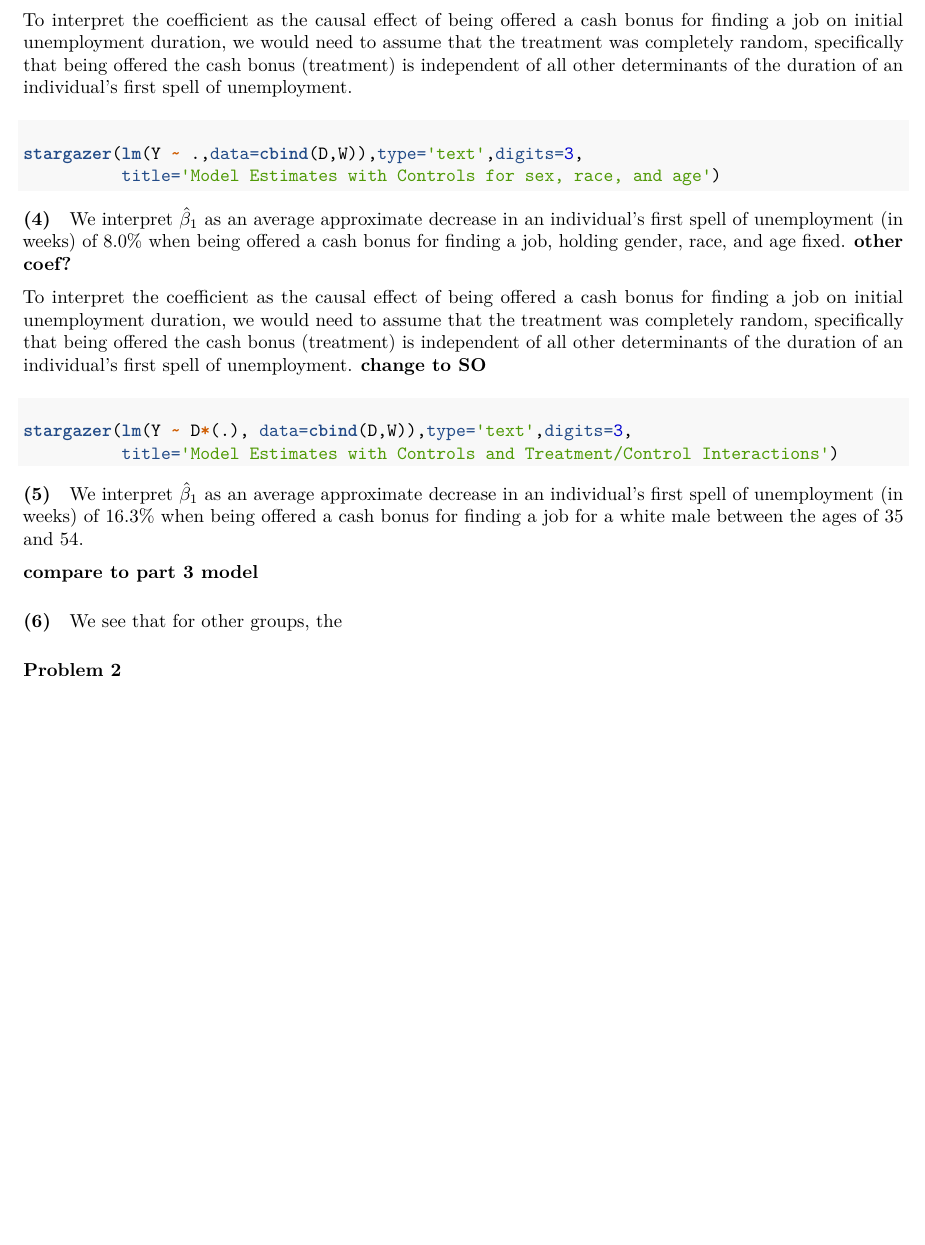
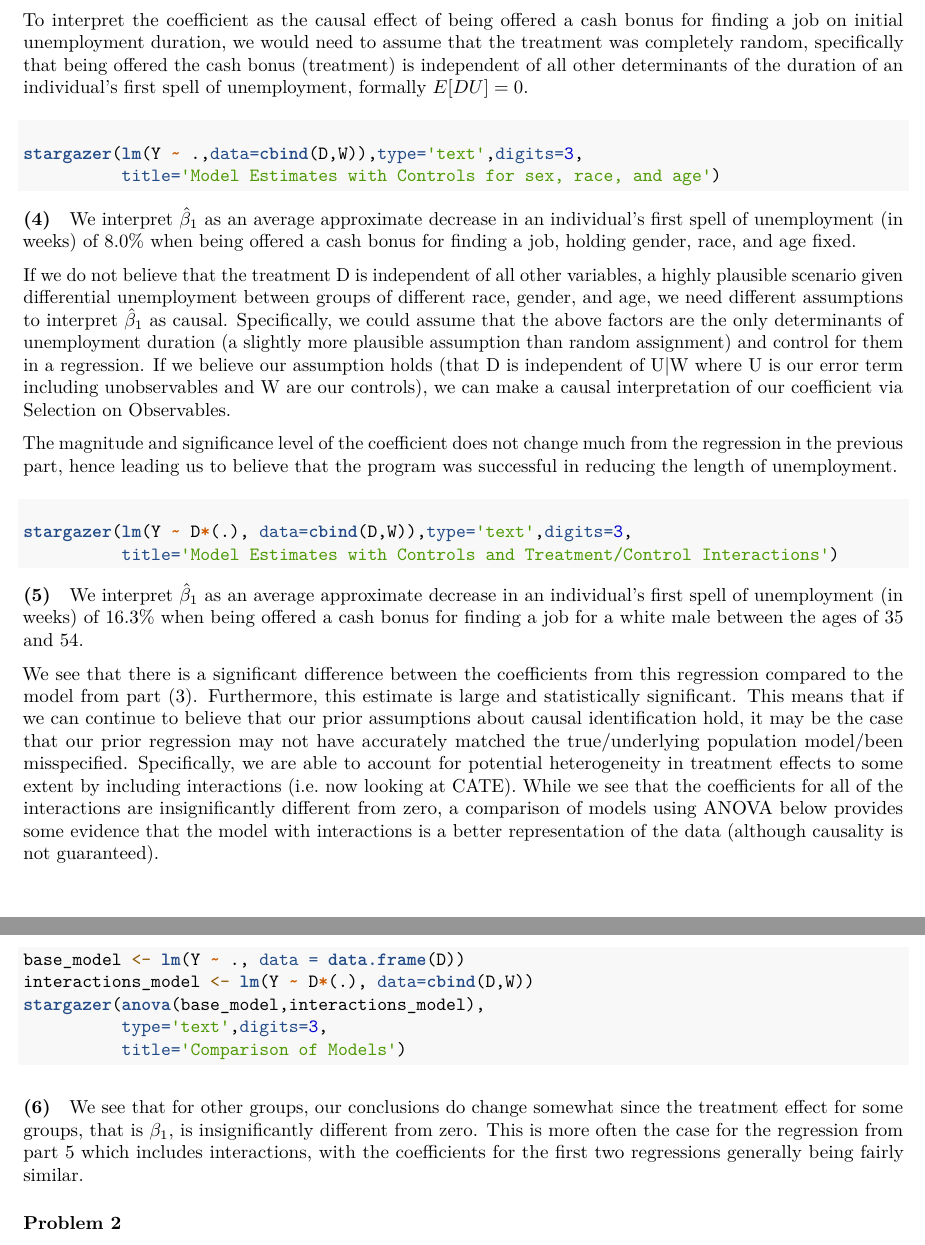
Before and after one commit to mattzhao-R/ml4econs, an R Markdown document (hw1/hw1.Rmd): part of page 3 of 5 before the commit and two parts of pages 3 and 4 of 5 after it, the two joined at a grey line, cut so that both start at the same text, the shorter picture padded with empty space. Rendered offline with R 4.5, knitr and Pandoc, then LaTeX, with nearby package versions; the code chunks are not run, so their results and figures are left out.

Commit message:
hw1 finished

````diff
--- a/hw1/hw1.Rmd
+++ b/hw1/hw1.Rmd
@@ -107,7 +107,7 @@ stargazer(lm(Y ~ ., data = data.frame(D)),type='text',digits=3,
 
 We interpret $\hat{\beta}_1$ as an average approximate decrease in an individual's first spell of unemployment (in weeks) of 8.5% when being offered a cash bonus for finding a job.
 
-To interpret the coefficient as the causal effect of being offered a cash bonus for finding a job on initial unemployment duration, we would need to assume that the treatment was completely random, specifically that being offered the cash bonus (treatment) is independent of all other determinants of the duration of an individual's first spell of unemployment.
+To interpret the coefficient as the causal effect of being offered a cash bonus for finding a job on initial unemployment duration, we would need to assume that the treatment was completely random, specifically that being offered the cash bonus (treatment) is independent of all other determinants of the duration of an individual's first spell of unemployment, formally $E[DU]=0$.
 
 #### (4)
 
@@ -116,10 +116,11 @@ stargazer(lm(Y ~ .,data=cbind(D,W)),type='text',digits=3,
           title='Model Estimates with Controls for sex, race, and age')
 ```
 
-We interpret $\hat{\beta}_1$ as an average approximate decrease in an individual's first spell of unemployment (in weeks) of 8.0% when being offered a cash bonus for finding a job, holding gender, race, and age fixed. **other coef?**
+We interpret $\hat{\beta}_1$ as an average approximate decrease in an individual's first spell of unemployment (in weeks) of 8.0% when being offered a cash bonus for finding a job, holding gender, race, and age fixed.
 
-To interpret the coefficient as the causal effect of being offered a cash bonus for finding a job on initial unemployment duration, we would need to assume that the treatment was completely random, specifically that being offered the cash bonus (treatment) is independent of all other determinants of the duration of an individual's first spell of unemployment. **change to SO**
+If we do not believe that the treatment D is independent of all other variables, a highly plausible scenario given differential unemployment between groups of different race, gender, and age, we need different assumptions to interpret $\hat{\beta}_1$ as causal. Specifically, we could assume that the above factors are the only determinants of unemployment duration (a slightly more plausible assumption than random assignment) and control for them in a regression. If we believe our assumption holds (that D is independent of U|W where U is our error term including unobservables and W are our controls), we can make a causal interpretation of our coefficient via Selection on Observables.
 
+The magnitude and significance level of the coefficient does not change much from the regression in the previous part, hence leading us to believe that the program was successful in reducing the length of unemployment.
 
 #### (5)
 
@@ -130,11 +131,19 @@ stargazer(lm(Y ~ D*(.), data=cbind(D,W)),type='text',digits=3,
 
 We interpret $\hat{\beta}_1$ as an average approximate decrease in an individual's first spell of unemployment (in weeks) of 16.3% when being offered a cash bonus for finding a job for a white male between the ages of 35 and 54.
 
-**compare to part 3 model**
+We see that there is a significant difference between the coefficients from this regression compared to the model from part (3). Furthermore, this estimate is large and statistically significant. This means that if we can continue to believe that our prior assumptions about causal identification hold, it may be the case that our prior regression may not have accurately matched the true/underlying population model/been misspecified. Specifically, we are able to account for potential heterogeneity in treatment effects to some extent by including interactions (i.e. now looking at CATE). While we see that the coefficients for all of the interactions are insignificantly different from zero, a comparison of models using ANOVA below provides some evidence that the model with interactions is a better representation of the data (although causality is not guaranteed).
+
+```{r}
+base_model <- lm(Y ~ ., data = data.frame(D))
+interactions_model <- lm(Y ~ D*(.), data=cbind(D,W))
+stargazer(anova(base_model,interactions_model),
+          type='text',digits=3,
+          title='Comparison of Models')
+```
 
 #### (6)
 
-We see that for other groups, the
+We see that for other groups, our conclusions do change somewhat since the treatment effect for some groups, that is $\beta_1$, is insignificantly different from zero. This is more often the case for the regression from part 5 which includes interactions, with the coefficients for the first two regressions generally being fairly similar.
 
 
 ### Problem 2
````
Also changed, not shown: hw1/hw1.pdf, hw1/hw1.Rmd (4 more changed lines).
